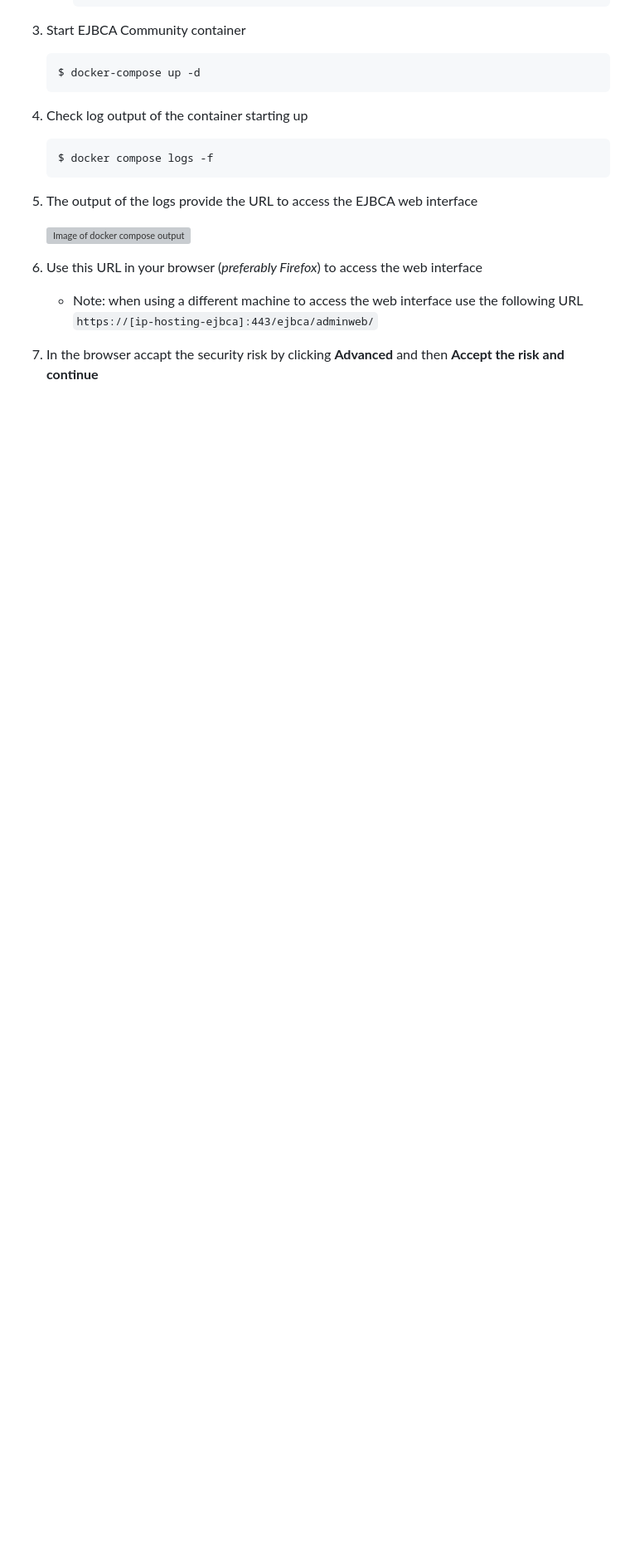
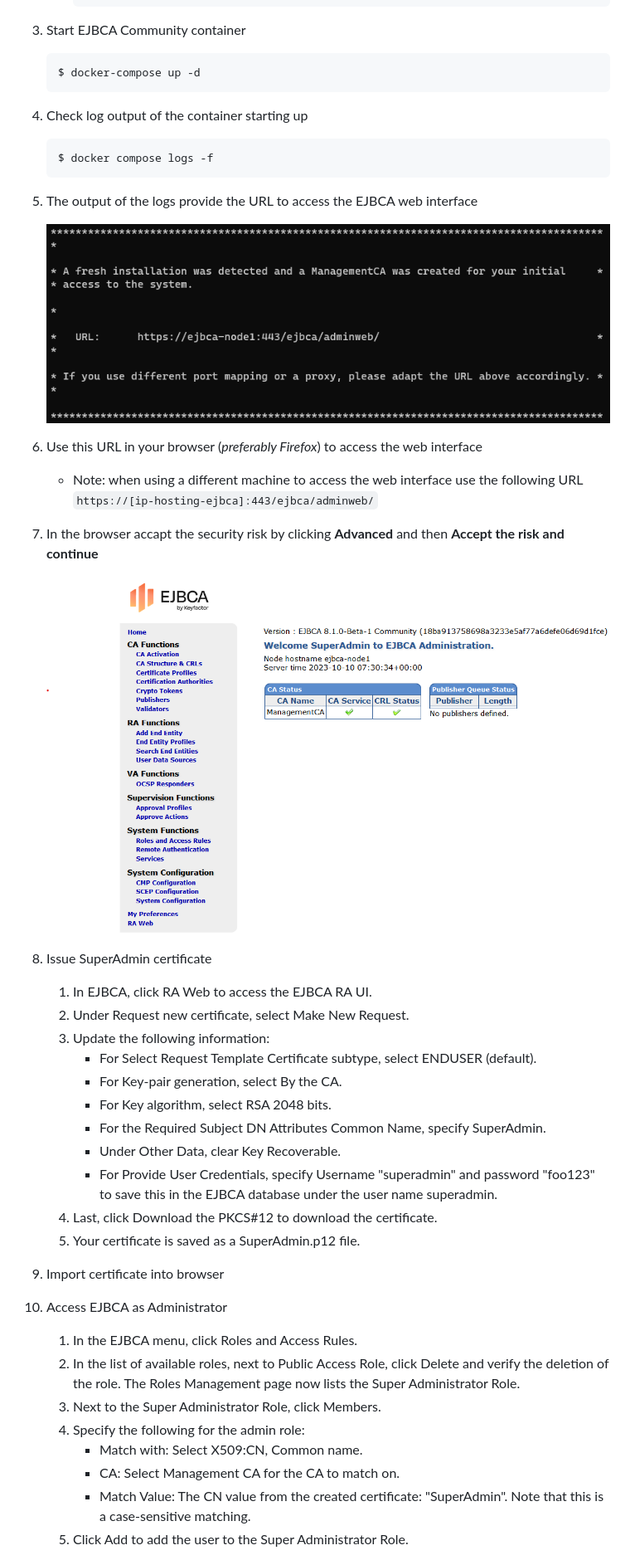
Before and after one commit to JelleFirlefyn/PKI-EJBCA, a Markdown page: docs/EJBCA-Docker-container-install.md, the part around the change printed below. Shown: that part at 83% size. Drawn GitHub-style; pictures changed too: docs/assets/EJBCA-dashboard.png (added); blank space fills up the shorter version; grey boxes are pictures that could not be loaded.

Commit message:
Finished manual install documentation for EJBCA

```diff
--- a/docs/EJBCA-Docker-container-install.md
+++ b/docs/EJBCA-Docker-container-install.md
@@ -72,10 +72,41 @@ Setting up the EJBCA container was an incredibly smooth experience, largely than
 
 1. The output of the logs provide the URL to access the EJBCA web interface
 
-   ![Image of docker compose output](./docs/assets/docker-compose-output.png)
+   ![Image of docker compose output](./assets/docker-compose-output.png)
 
 1. Use this URL in your browser (_preferably Firefox_) to access the web interface
 
    - Note: when using a different machine to access the web interface use the following URL `https://[ip-hosting-ejbca]:443/ejbca/adminweb/`
 
 1. In the browser accapt the security risk by clicking **Advanced** and then **Accept the risk and continue**
+
+   ![Image of EJBCA dashboard](./assets/EJBCA-dashboard.png)
+
+1. Issue SuperAdmin certificate
+
+   1. In EJBCA, click RA Web to access the EJBCA RA UI.
+   1. Under Request new certificate, select Make New Request.
+   1. Update the following information:
+      - For Select Request Template Certificate subtype, select ENDUSER (default).
+      - For Key-pair generation, select By the CA.
+      - For Key algorithm, select RSA 2048 bits.
+      - For the Required Subject DN Attributes Common Name, specify SuperAdmin.
+      - Under Other Data, clear Key Recoverable.
+      - For Provide User Credentials, specify Username "superadmin" and password "foo123" to save this in the EJBCA database under the user name superadmin.
+   1. Last, click Download the PKCS#12 to download the certificate.
+   1. Your certificate is saved as a SuperAdmin.p12 file.
+
+1. Import certificate into browser
+
+1. Access EJBCA as Administrator
+
+   1. In the EJBCA menu, click Roles and Access Rules.
+   1. In the list of available roles, next to Public Access Role, click Delete and verify the deletion of the role.
+      The Roles Management page now lists the Super Administrator Role.
+   1. Next to the Super Administrator Role, click Members.
+   1. Specify the following for the admin role:
+      - Match with: Select X509:CN, Common name.
+      - CA: Select Management CA for the CA to match on.
+      - Match Value: The CN value from the created certificate: "SuperAdmin". Note that this is a case-sensitive matching.
+   1. Click Add to add the user to the Super Administrator Role.
+
```
Also changed, not shown: other parts of docs/EJBCA-Docker-container-install.md (+14 -0 lines).
